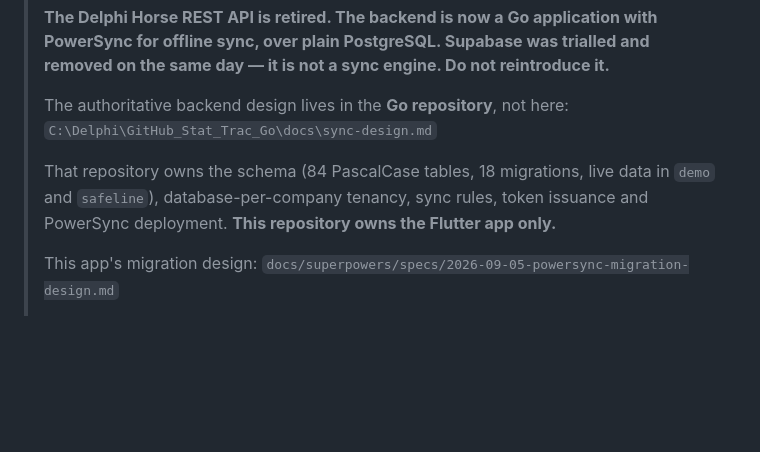
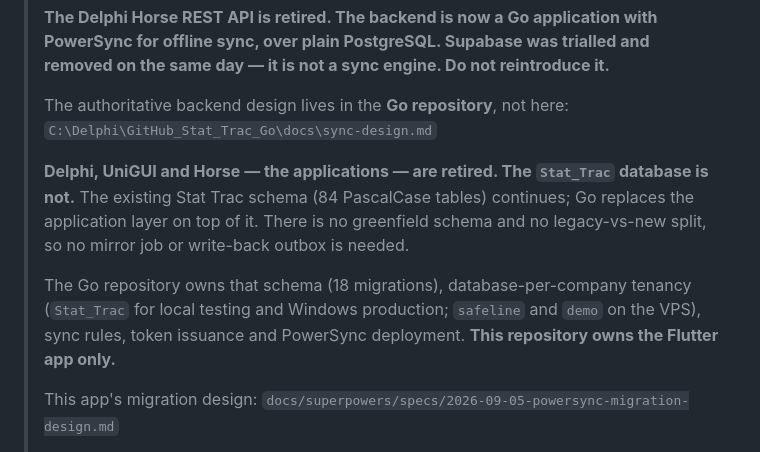
Before and after one commit to MorphineLLF/stat_trac_technical_mobile, a Markdown page: CLAUDE.md, the part around the change. Rendered like a GitHub page; blank space fills up the shorter version.

Commit message:
docs: correct schema continuity - the database stays, the apps retired
Delphi, UniGUI and Horse are retired. The Stat_Trac *database* is not.
The existing Stat Trac schema (84 PascalCase tables) continues, with Go
replacing the application layer on top of it. The Go .env connects
straight to it: postgres://...@localhost:5432/Stat_Trac

Consequences recorded:
- there is no legacy-vs-new schema split and no greenfield schema
- therefore no mirror job, no write-back outbox, no id reconciliation --
  with Delphi retired there is no second system to reconcile with
- database-per-company is one schema deployed per tenant: Stat_Trac for
  local testing and Windows production, safeline and demo on the VPS
- the Linux move relocates that same schema, application first and
  database last, across two cutovers

Co-Authored-By: Claude Opus 5 (1M context) <noreply@anthropic.com>

```diff
--- a/CLAUDE.md
+++ b/CLAUDE.md
@@ -9,9 +9,16 @@
 > The authoritative backend design lives in the **Go repository**, not here:
 > `C:\Delphi\GitHub_Stat_Trac_Go\docs\sync-design.md`
 >
-> That repository owns the schema (84 PascalCase tables, 18 migrations, live data
-> in `demo` and `safeline`), database-per-company tenancy, sync rules, token
-> issuance and PowerSync deployment. **This repository owns the Flutter app only.**
+> **Delphi, UniGUI and Horse — the applications — are retired. The `Stat_Trac`
+> database is not.** The existing Stat Trac schema (84 PascalCase tables)
+> continues; Go replaces the application layer on top of it. There is no
+> greenfield schema and no legacy-vs-new split, so no mirror job or write-back
+> outbox is needed.
+>
+> The Go repository owns that schema (18 migrations), database-per-company
+> tenancy (`Stat_Trac` for local testing and Windows production; `safeline` and
+> `demo` on the VPS), sync rules, token issuance and PowerSync deployment.
+> **This repository owns the Flutter app only.**
 >
 > This app's migration design: `docs/superpowers/specs/2026-09-05-powersync-migration-design.md`
 >
```
Also changed, not shown: 1 other file.
